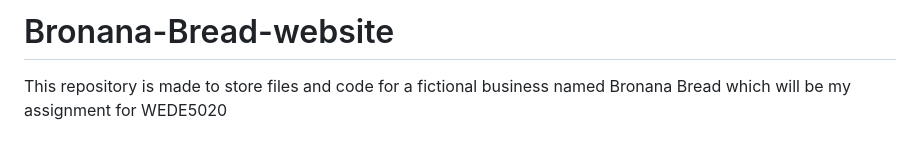
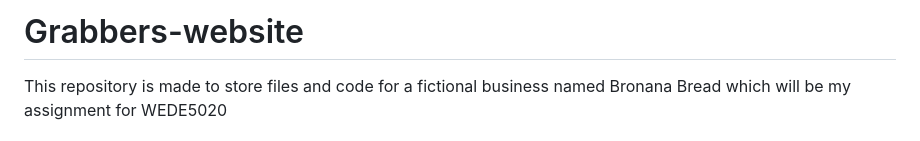
Before and after one commit to MrFundamentals26/Bronana-Bread-website, a Markdown page: README.md, the part around the change. Drawn GitHub-style.

Commit message:
Update README.md
Updated name of website

```diff
--- a/README.md
+++ b/README.md
@@ -1,4 +1,4 @@
-# Bronana-Bread-website
+# Grabbers-website
 This repository is made to store files and code for a fictional business named Bronana Bread which will be my assignment for WEDE5020
 
 # Student information
```
